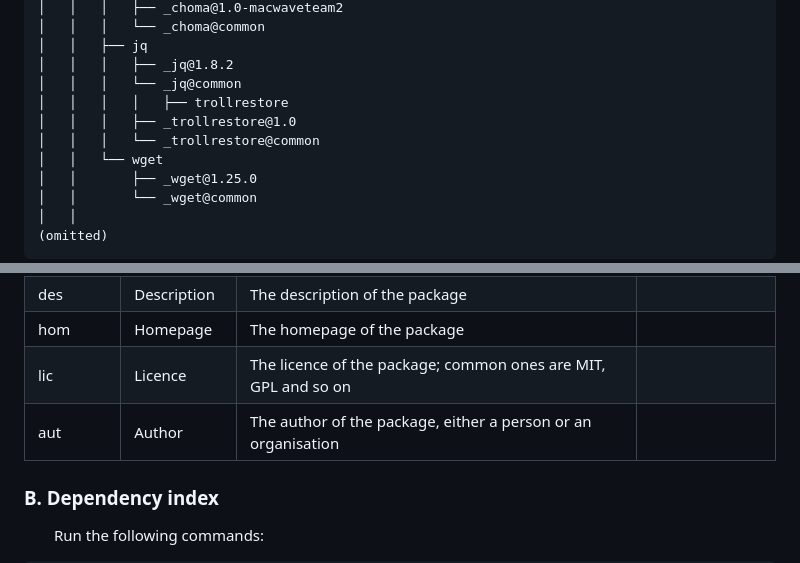
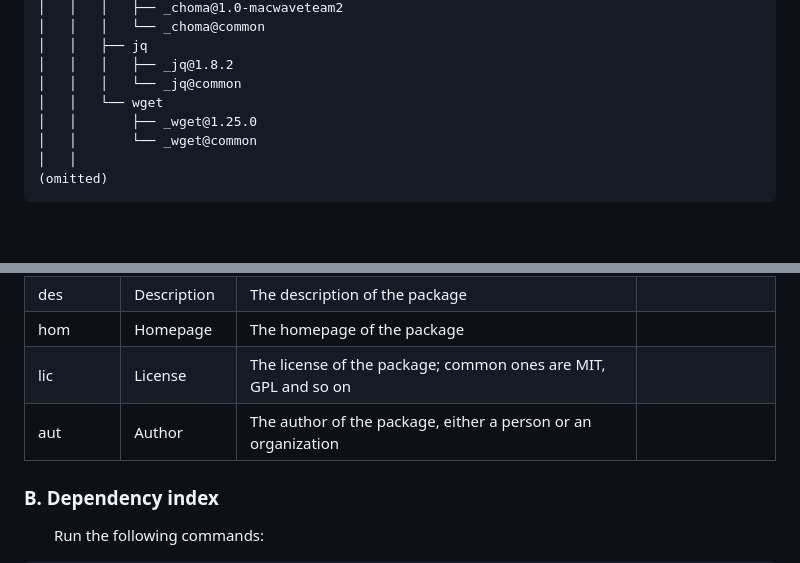
Before and after one commit to MacWaveOrg/docs, a Markdown page: infosource/en/MacWave-infosource.md, 2 parts joined by grey strips. Rendered like a GitHub page; blank space fills up the shorter version.

Commit message:
Sync documents from main (ba54900)

```diff
--- a/infosource/en/MacWave-infosource.md
+++ b/infosource/en/MacWave-infosource.md
@@ -79,9 +79,6 @@ tree ~/src/MacWaveOrg/infosource
 │   │   ├── jq
 │   │   │   ├── _jq@1.8.2
 │   │   │   └── _jq@common
-│   │   │   │   ├── trollrestore
-│   │   │   ├── _trollrestore@1.0
-│   │   │   └── _trollrestore@common
 │   │   └── wget
 │   │       ├── _wget@1.25.0
 │   │       └── _wget@common
@@ -157,8 +154,8 @@ aut: "GNU Project"
 | bin_name | Binary Name | The name of the executable binary | Must not be empty |
 | des | Description | The description of the package | |
 | hom | Homepage | The homepage of the package | |
-| lic | Licence | The licence of the package; common ones are MIT, GPL and so on | |
-| aut | Author | The author of the package, either a person or an organisation | |
+| lic | License | The license of the package; common ones are MIT, GPL and so on | |
+| aut | Author | The author of the package, either a person or an organization | |
 
 ### B. Dependency index
 
```
